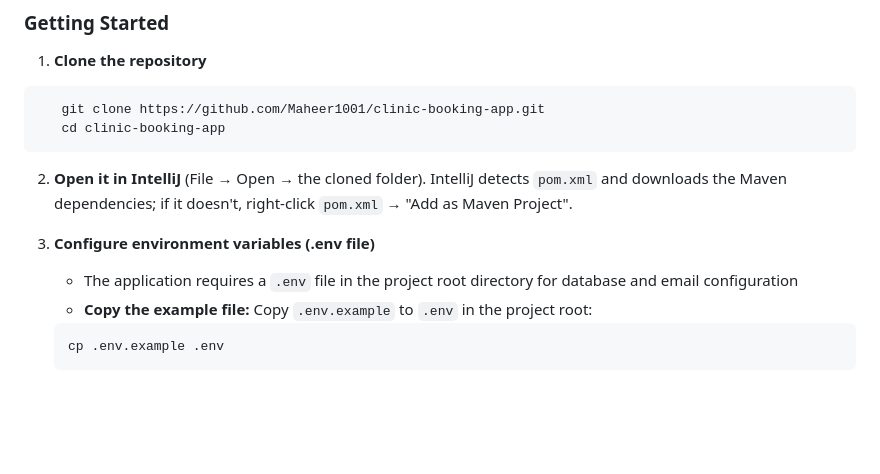
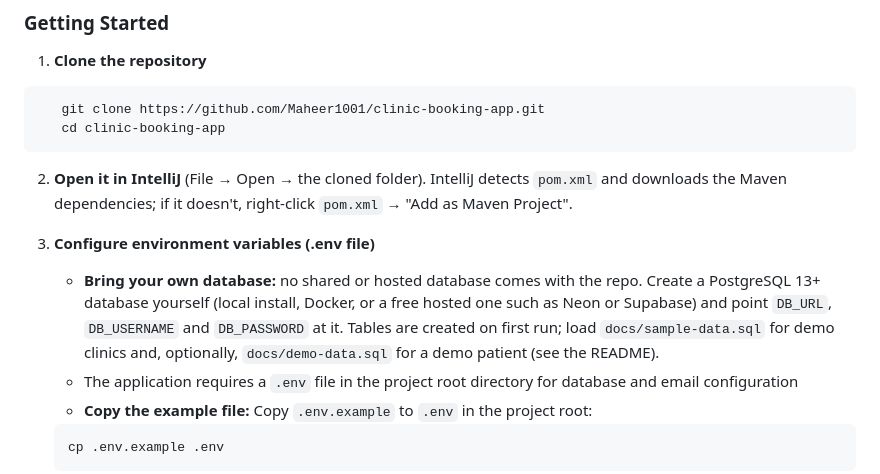
Before and after one commit to Maheer1001/clinic-booking-app, a Markdown page: docs/SETUP.md, the part around the change. Drawn GitHub-style; blank space fills up the shorter version.

````diff
--- a/docs/SETUP.md
+++ b/docs/SETUP.md
@@ -20,6 +20,7 @@ How to get the clinic booking app running from a fresh clone.
 2. **Open it in IntelliJ** (File → Open → the cloned folder). IntelliJ detects `pom.xml` and downloads the Maven dependencies; if it doesn't, right-click `pom.xml` → "Add as Maven Project".
 
 3. **Configure environment variables (.env file)**
+    - **Bring your own database:** no shared or hosted database comes with the repo. Create a PostgreSQL 13+ database yourself (local install, Docker, or a free hosted one such as Neon or Supabase) and point `DB_URL`, `DB_USERNAME` and `DB_PASSWORD` at it. Tables are created on first run; load `docs/sample-data.sql` for demo clinics and, optionally, `docs/demo-data.sql` for a demo patient (see the README).
     - The application requires a `.env` file in the project root directory for database and email configuration
     - **Copy the example file:** Copy `.env.example` to `.env` in the project root:
     ```bash
````
Also changed, not shown: README.md (+44 -12 lines), media/screens-more.png (added), media/screens.png (added), 1 other file.
